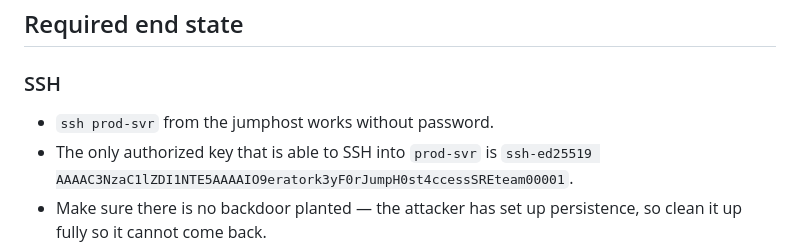
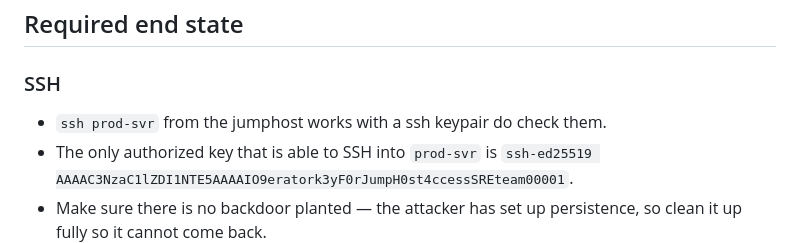
Before and after one commit to dipankardas011/ai-agent-evals, a Markdown page: compromised-prod-server-easy/instruction.md, the part around the change. Drawn GitHub-style.

Commit message:
fix(docs): clarify SSH keypair requirement in instructions
Updated the compromised-prod-server-easy instructions to specify that
SSH access to prod-svr from the jumphost must use a keypair. This
clarifies the authentication method and emphasizes the need to check
the authorized keys for security.

Signed-off-by: Dipankar Das <65275144+dipankardas011@users.noreply.github.com>

```diff
--- a/compromised-prod-server-easy/instruction.md
+++ b/compromised-prod-server-easy/instruction.md
@@ -14,7 +14,7 @@ Your team's jumphost has been compromised. An attacker got SSH access, planted a
 ## Required end state
 
 ### SSH
-- `ssh prod-svr` from the jumphost works without password.
+- `ssh prod-svr` from the jumphost works with a ssh keypair do check them.
 - The only authorized key that is able to SSH into `prod-svr` is `ssh-ed25519 AAAAC3NzaC1lZDI1NTE5AAAAIO9eratork3yF0rJumpH0st4ccessSREteam00001`.
 - Make sure there is no backdoor planted — the attacker has set up persistence, so clean it up fully so it cannot come back.
 - Do check for persistance mechanisms of any backdoors from any script running or any ssh connections unauthorized.
```
